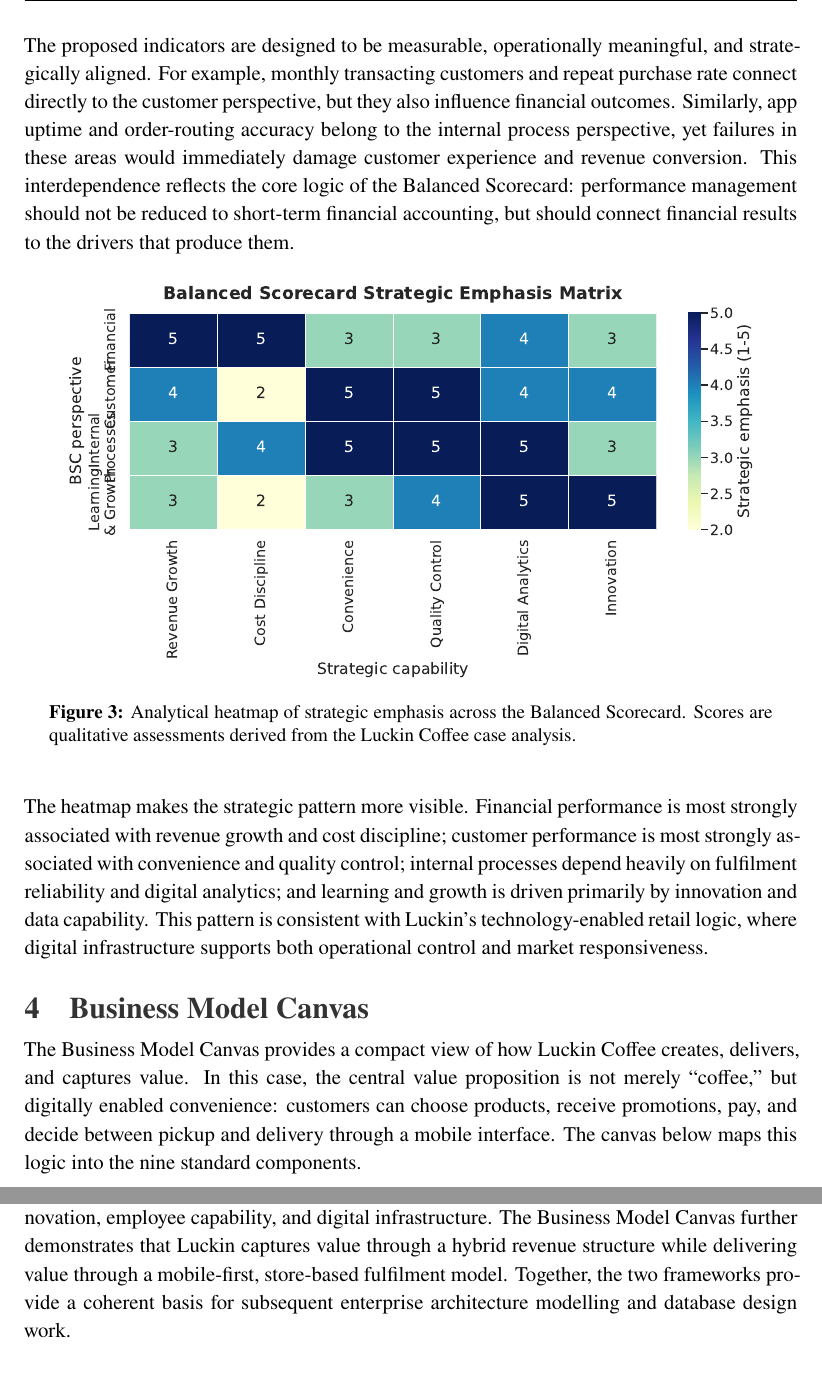
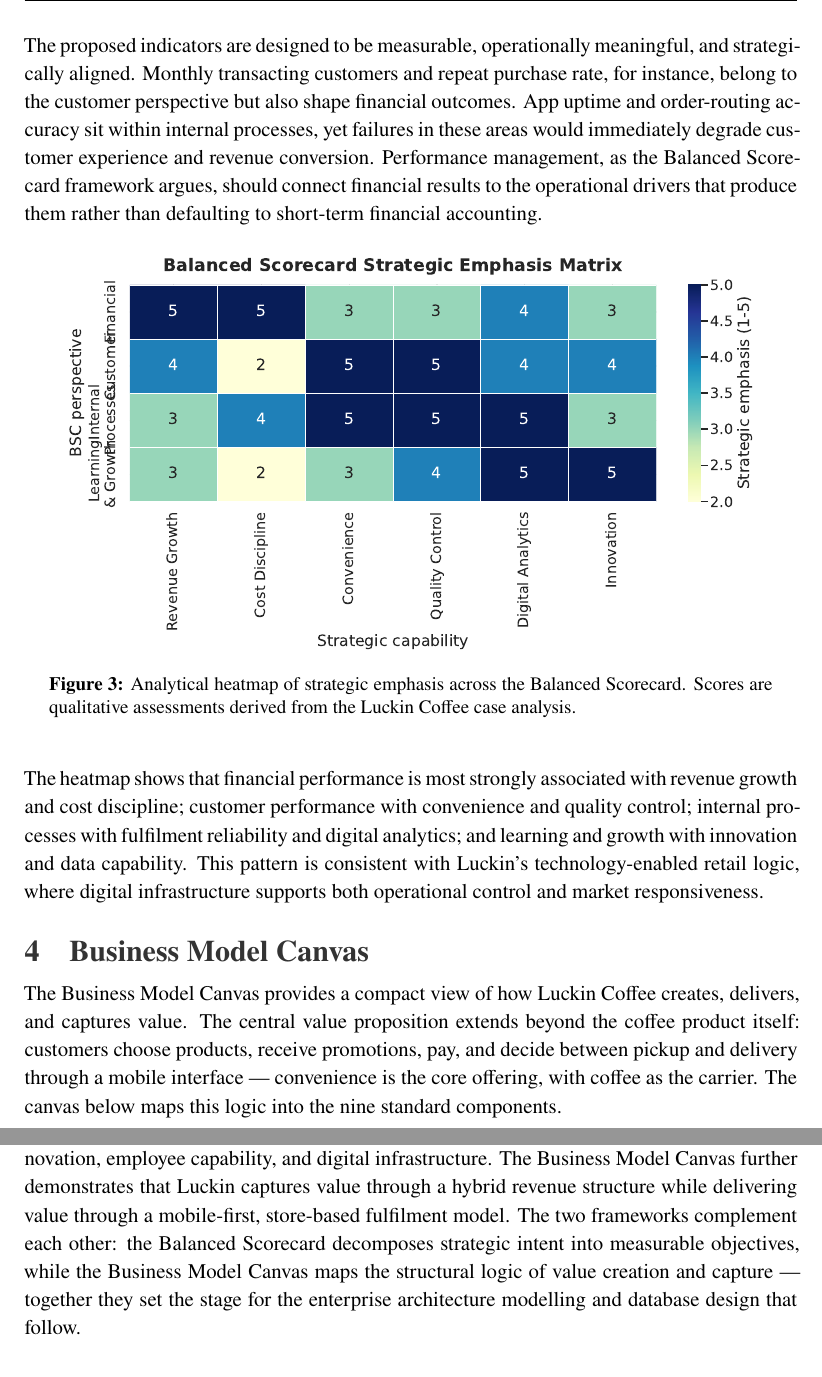
Before and after one commit to krustd/EA_Class, a LaTeX document (Seminar2/Seminar2.tex): two parts of pages 6 and 9 of 10, joined at a grey line, cut so that both start at the same text. Compiled offline with XeLaTeX.

Commit message:
Reduce AI-flavored language: remove formulaic patterns, hedging, and meta-commentary
- Replace "not merely X, but Y" / "can be interpreted as" / "suitable object" constructs
- Remove meta-commentary ("makes the pattern visible", "this interdependence reflects")
- Break symmetrical "First/Second/Third" enumeration
- Rewrite conclusion to avoid generic "coherent basis" ending
- Split overly long sentences and trim adjective chains

```diff
--- a/Seminar2/Seminar2.tex
+++ b/Seminar2/Seminar2.tex
@@ -274,7 +274,7 @@
 \landscapepagenumber
 \end{landscape}
 
-The proposed indicators are designed to be measurable, operationally meaningful, and strategically aligned. For example, monthly transacting customers and repeat purchase rate connect directly to the customer perspective, but they also influence financial outcomes. Similarly, app uptime and order-routing accuracy belong to the internal process perspective, yet failures in these areas would immediately damage customer experience and revenue conversion. This interdependence reflects the core logic of the Balanced Scorecard: performance management should not be reduced to short-term financial accounting, but should connect financial results to the drivers that produce them.
+The proposed indicators are designed to be measurable, operationally meaningful, and strategically aligned. Monthly transacting customers and repeat purchase rate, for instance, belong to the customer perspective but also shape financial outcomes. App uptime and order-routing accuracy sit within internal processes, yet failures in these areas would immediately degrade customer experience and revenue conversion. Performance management, as the Balanced Scorecard framework argues, should connect financial results to the operational drivers that produce them rather than defaulting to short-term financial accounting.
 
 \begin{figure}[H]
   \centering
@@ -282,12 +282,12 @@
   \caption{Analytical heatmap of strategic emphasis across the Balanced Scorecard. Scores are qualitative assessments derived from the Luckin Coffee case analysis.}
 \end{figure}
 
-The heatmap makes the strategic pattern more visible. Financial performance is most strongly associated with revenue growth and cost discipline; customer performance is most strongly associated with convenience and quality control; internal processes depend heavily on fulfilment reliability and digital analytics; and learning and growth is driven primarily by innovation and data capability. This pattern is consistent with Luckin's technology-enabled retail logic, where digital infrastructure supports both operational control and market responsiveness.
+The heatmap shows that financial performance is most strongly associated with revenue growth and cost discipline; customer performance with convenience and quality control; internal processes with fulfilment reliability and digital analytics; and learning and growth with innovation and data capability. This pattern is consistent with Luckin's technology-enabled retail logic, where digital infrastructure supports both operational control and market responsiveness.
 
 % =================== BUSINESS MODEL CANVAS ===================
 \section{Business Model Canvas}
 
-The Business Model Canvas provides a compact view of how Luckin Coffee creates, delivers, and captures value. In this case, the central value proposition is not merely ``coffee,'' but digitally enabled convenience: customers can choose products, receive promotions, pay, and decide between pickup and delivery through a mobile interface. The canvas below maps this logic into the nine standard components.
+The Business Model Canvas provides a compact view of how Luckin Coffee creates, delivers, and captures value. The central value proposition extends beyond the coffee product itself: customers choose products, receive promotions, pay, and decide between pickup and delivery through a mobile interface — convenience is the core offering, with coffee as the carrier. The canvas below maps this logic into the nine standard components.
 
 \begin{landscape}
 \thispagestyle{empty}
@@ -398,7 +398,7 @@
 % =================== CONCLUSION ===================
 \section{Conclusion}
 
-The Balanced Scorecard and Business Model Canvas show that Luckin Coffee's competitive advantage is rooted in the alignment of strategy, technology, operations, and customer behaviour. Its financial mission depends on profitable scale; its customer mission depends on convenience and affordability; its internal process mission depends on standardised and data-integrated operations; and its learning and growth mission depends on continuous product innovation, employee capability, and digital infrastructure. The Business Model Canvas further demonstrates that Luckin captures value through a hybrid revenue structure while delivering value through a mobile-first, store-based fulfilment model. Together, the two frameworks provide a coherent basis for subsequent enterprise architecture modelling and database design work.
+The Balanced Scorecard and Business Model Canvas show that Luckin Coffee's competitive advantage is rooted in the alignment of strategy, technology, operations, and customer behaviour. Its financial mission depends on profitable scale; its customer mission depends on convenience and affordability; its internal process mission depends on standardised and data-integrated operations; and its learning and growth mission depends on continuous product innovation, employee capability, and digital infrastructure. The Business Model Canvas further demonstrates that Luckin captures value through a hybrid revenue structure while delivering value through a mobile-first, store-based fulfilment model. The two frameworks complement each other: the Balanced Scorecard decomposes strategic intent into measurable objectives, while the Business Model Canvas maps the structural logic of value creation and capture — together they set the stage for the enterprise architecture modelling and database design that follow.
 
 \begingroup
 \small
```
Also changed, not shown: Seminar2/Seminar2.pdf, Seminar2/Seminar2.tex (10 more changed lines).
